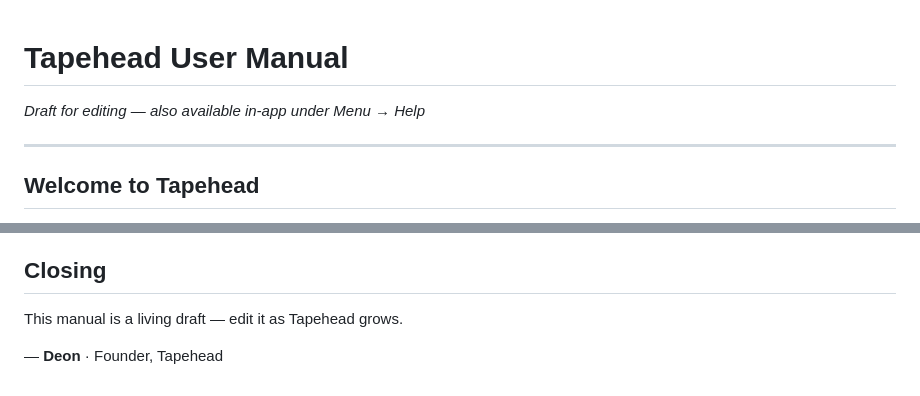
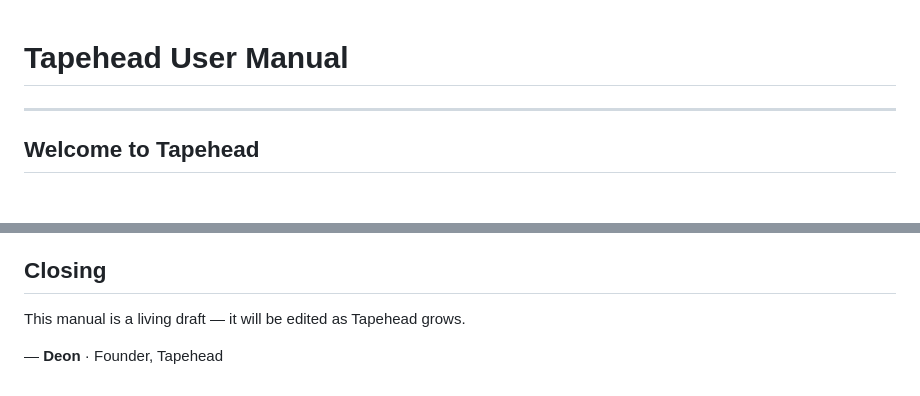
Before and after one commit to davidgideonkatimbo-del/index.html, a Markdown page: TAPEHEAD-USER-MANUAL.md, 2 parts joined by grey strips. Rendered like a GitHub page.

Commit message:
Revise closing statement in user manual
Updated wording for clarity in the closing section.

```diff
--- a/TAPEHEAD-USER-MANUAL.md
+++ b/TAPEHEAD-USER-MANUAL.md
@@ -1,6 +1,5 @@
 # Tapehead User Manual
 
-*Draft for editing — also available in-app under Menu → Help*
 
 ---
 
@@ -105,6 +104,6 @@ Write is your lyric desk.
 
 ## Closing
 
-This manual is a living draft — edit it as Tapehead grows.
+This manual is a living draft — it will be edited as Tapehead grows.
 
 — **Deon** · Founder, Tapehead
```
